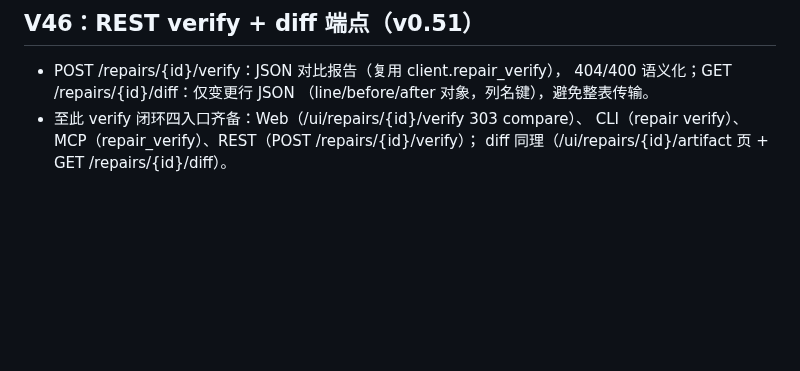
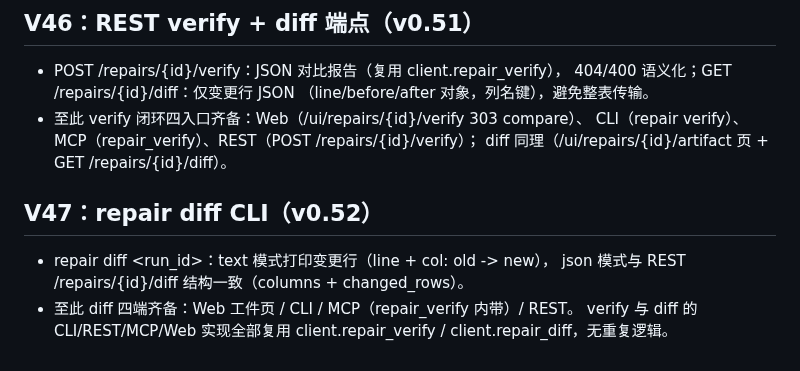
Before and after one commit to Jackxiaozhiren/datasentry, a Markdown page: docs/DEVELOPMENT.md, the part around the change. GitHub-like rendering; blank space fills up the shorter version.

Commit message:
docs: V47 dev note (repair diff CLI)

```diff
--- a/docs/DEVELOPMENT.md
+++ b/docs/DEVELOPMENT.md
@@ -1136,3 +1136,12 @@ make lint && make type && make test   # 或 make check（含覆盖率门禁）
 - 至此 verify 闭环四入口齐备：Web（/ui/repairs/{id}/verify 303 compare）、
   CLI（repair verify）、MCP（repair_verify）、REST（POST /repairs/{id}/verify）；
   diff 同理（/ui/repairs/{id}/artifact 页 + GET /repairs/{id}/diff）。
+
+
+## V47：repair diff CLI（v0.52）
+
+- repair diff <run_id>：text 模式打印变更行（line + col: old -> new），
+  json 模式与 REST /repairs/{id}/diff 结构一致（columns + changed_rows）。
+- 至此 diff 四端齐备：Web 工件页 / CLI / MCP（repair_verify 内带）/ REST。
+  verify 与 diff 的 CLI/REST/MCP/Web 实现全部复用 client.repair_verify /
+  client.repair_diff，无重复逻辑。
```
